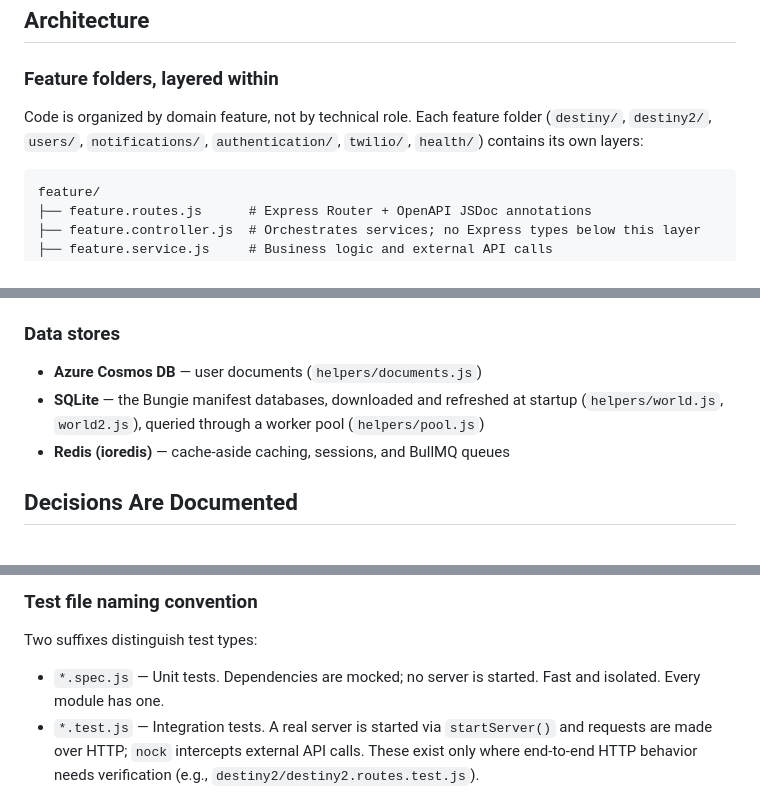
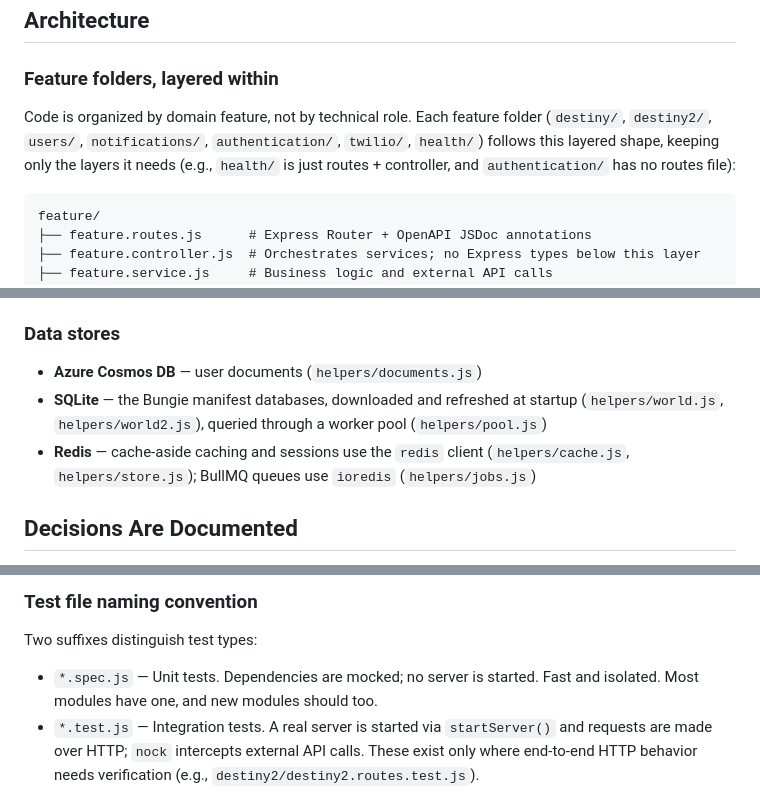
Before and after one commit to chrispaskvan/destiny-ghost-api, a Markdown page: AGENTS.md, 3 parts joined by grey strips. Rendered like a GitHub page.

Commit message:
docs: fix factual inaccuracies in AGENTS.md from review feedback
Address the second round of Copilot review comments: feature folders
keep only the layers they need rather than all four, cache-aside
caching and sessions use the redis client while ioredis is only for
BullMQ, the second manifest helper lives at helpers/world2.js, and
unit spec coverage is an expectation rather than a universal fact
(twilio/ has none today).

Co-Authored-By: Claude Fable 5 <noreply@anthropic.com>

````diff
--- a/AGENTS.md
+++ b/AGENTS.md
@@ -10,7 +10,7 @@ A Node.js API that lets Destiny players search the game's weapon database over S
 
 ### Feature folders, layered within
 
-Code is organized by domain feature, not by technical role. Each feature folder (`destiny/`, `destiny2/`, `users/`, `notifications/`, `authentication/`, `twilio/`, `health/`) contains its own layers:
+Code is organized by domain feature, not by technical role. Each feature folder (`destiny/`, `destiny2/`, `users/`, `notifications/`, `authentication/`, `twilio/`, `health/`) follows this layered shape, keeping only the layers it needs (e.g., `health/` is just routes + controller, and `authentication/` has no routes file):
 
 ```
 feature/
@@ -39,8 +39,8 @@ The API is exposed several ways, all sharing the same service layer:
 ### Data stores
 
 * **Azure Cosmos DB** — user documents (`helpers/documents.js`)
-* **SQLite** — the Bungie manifest databases, downloaded and refreshed at startup (`helpers/world.js`, `world2.js`), queried through a worker pool (`helpers/pool.js`)
-* **Redis (ioredis)** — cache-aside caching, sessions, and BullMQ queues
+* **SQLite** — the Bungie manifest databases, downloaded and refreshed at startup (`helpers/world.js`, `helpers/world2.js`), queried through a worker pool (`helpers/pool.js`)
+* **Redis** — cache-aside caching and sessions use the `redis` client (`helpers/cache.js`, `helpers/store.js`); BullMQ queues use `ioredis` (`helpers/jobs.js`)
 
 ## Decisions Are Documented
 
@@ -71,7 +71,7 @@ Enforcement is split between CI and git hooks: GitHub Actions runs lint, typeche
 
 Two suffixes distinguish test types:
 
-* `*.spec.js` — Unit tests. Dependencies are mocked; no server is started. Fast and isolated. Every module has one.
+* `*.spec.js` — Unit tests. Dependencies are mocked; no server is started. Fast and isolated. Most modules have one, and new modules should too.
 * `*.test.js` — Integration tests. A real server is started via `startServer()` and requests are made over HTTP; `nock` intercepts external API calls. These exist only where end-to-end HTTP behavior needs verification (e.g., `destiny2/destiny2.routes.test.js`).
 
 When adding tests:
````
